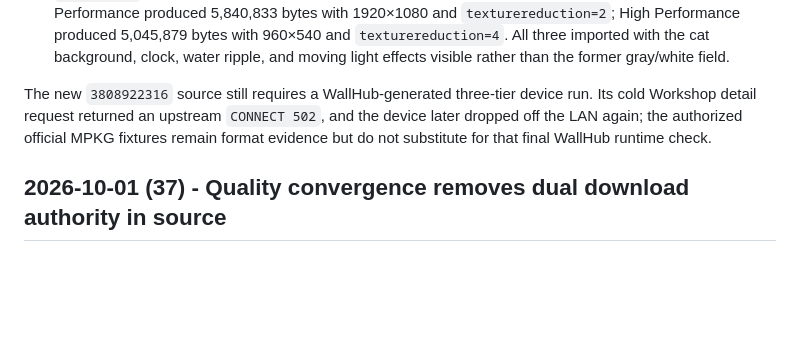
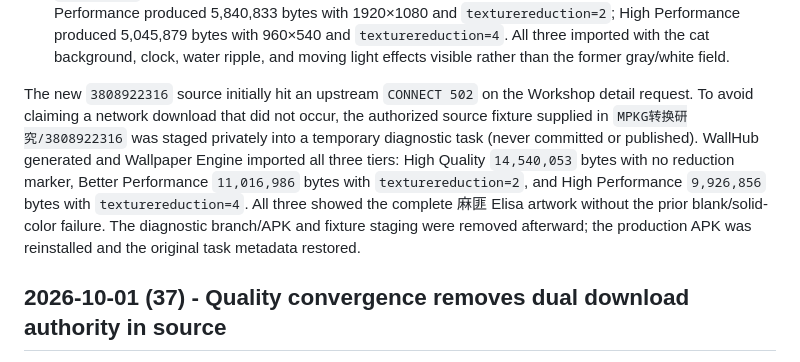
Before and after one commit to ChEnLeo-7/WallHub2.0-For-Android, a Markdown page: docs/development-log.md, the part around the change. GitHub-like rendering; blank space fills up the shorter version.

Commit message:
docs(mpkg): record three-project Wallpaper Engine matrix

```diff
--- a/docs/development-log.md
+++ b/docs/development-log.md
@@ -1608,7 +1608,7 @@ latest header correction remains subject to the next published CI run. Physical
 - `3757572576`: High Quality produced 42,343,924 bytes with 7800×5200 stored ETC2 mips and no `texturereduction`; Better Performance produced 11,291,738 bytes with 3900×2600 mips and `texturereduction=2`; High Performance produced 3,116,225 bytes with 1952×1300 mips, official virtual width 7808, and `texturereduction=4`. All three imported and rendered the complete collage rather than the former cyan screen.
 - `3299228616`: High Quality produced 8,451,678 bytes with a 3840×2160 main ETC2 mip; Better Performance produced 5,840,833 bytes with 1920×1080 and `texturereduction=2`; High Performance produced 5,045,879 bytes with 960×540 and `texturereduction=4`. All three imported with the cat background, clock, water ripple, and moving light effects visible rather than the former gray/white field.
 
-The new `3808922316` source still requires a WallHub-generated three-tier device run. Its cold Workshop detail request returned an upstream `CONNECT 502`, and the device later dropped off the LAN again; the authorized official MPKG fixtures remain format evidence but do not substitute for that final WallHub runtime check.
+The new `3808922316` source initially hit an upstream `CONNECT 502` on the Workshop detail request. To avoid claiming a network download that did not occur, the authorized source fixture supplied in `MPKG转换研究/3808922316` was staged privately into a temporary diagnostic task (never committed or published). WallHub generated and Wallpaper Engine imported all three tiers: High Quality `14,540,053` bytes with no reduction marker, Better Performance `11,016,986` bytes with `texturereduction=2`, and High Performance `9,926,856` bytes with `texturereduction=4`. All three showed the complete 麻匪 Elisa artwork without the prior blank/solid-color failure. The diagnostic branch/APK and fixture staging were removed afterward; the production APK was reinstalled and the original task metadata restored.
 
 ## 2026-10-01 (37) - Quality convergence removes dual download authority in source
 
```
